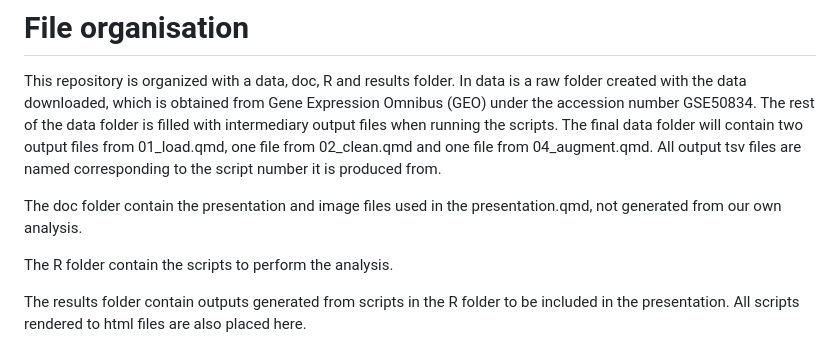
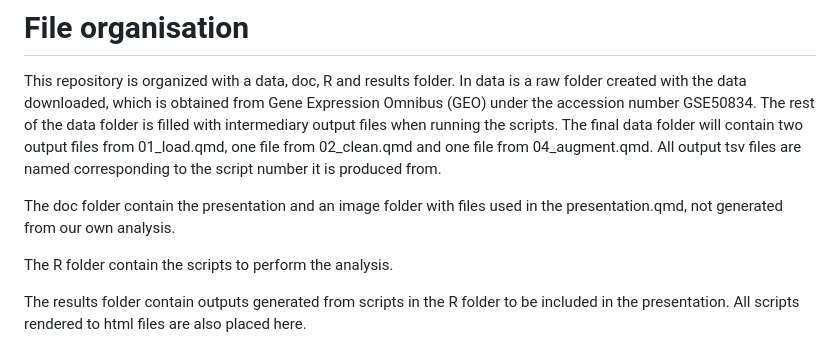
Before and after one commit to rforbiodatascience23/group_03_project, a Markdown page: README.md, the part around the change. Rendered like a GitHub page.

Commit message:
description added for image folder in docs

```diff
--- a/README.md
+++ b/README.md
@@ -18,7 +18,7 @@ However, the statistics showed in Github insights are not reflected by the true
 
 This repository is organized with a data, doc, R and results folder. In data is a raw folder created with the data downloaded, which is obtained from Gene Expression Omnibus (GEO) under the accession number GSE50834. The rest of the data folder is filled with intermediary output files when running the scripts. The final data folder will contain two output files from 01_load.qmd, one file from 02_clean.qmd and one file from 04_augment.qmd. All output tsv files are named corresponding to the script number it is produced from.
 
-The doc folder contain the presentation and image files used in the presentation.qmd, not generated from our own analysis.
+The doc folder contain the presentation and an image folder with files used in the presentation.qmd, not generated from our own analysis.
 
 The R folder contain the scripts to perform the analysis.
 
```
